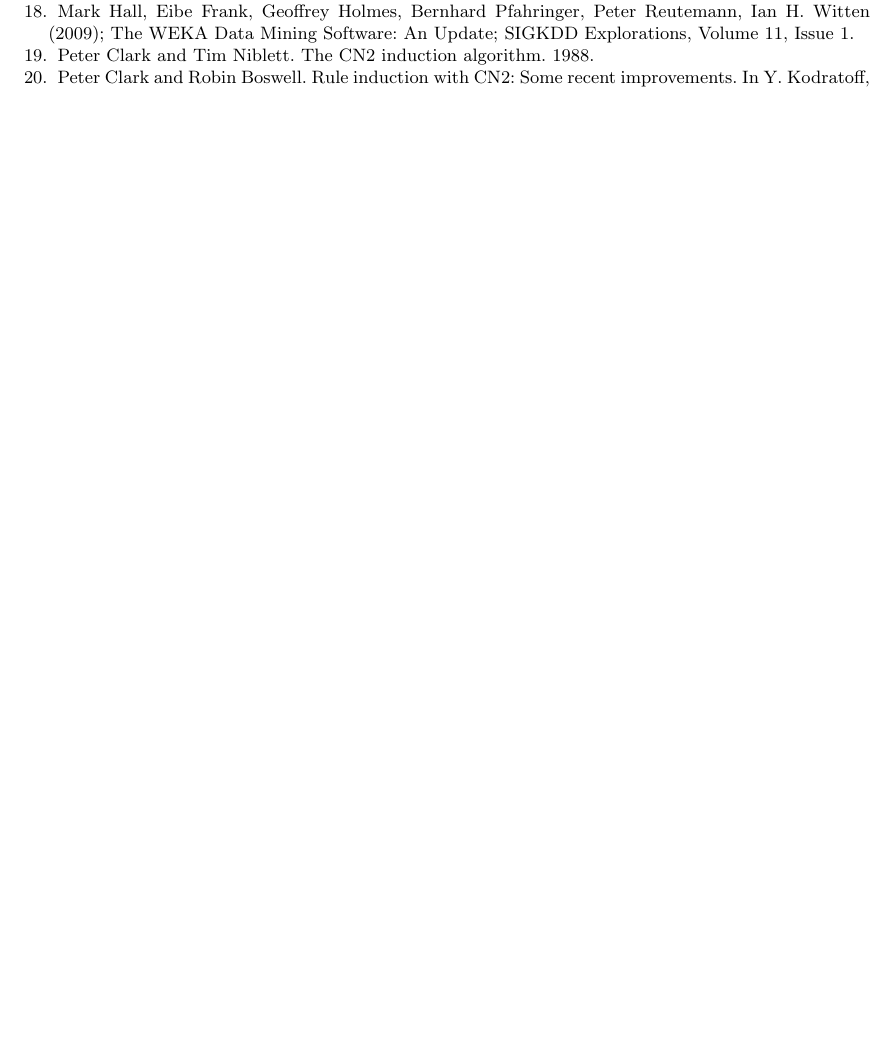
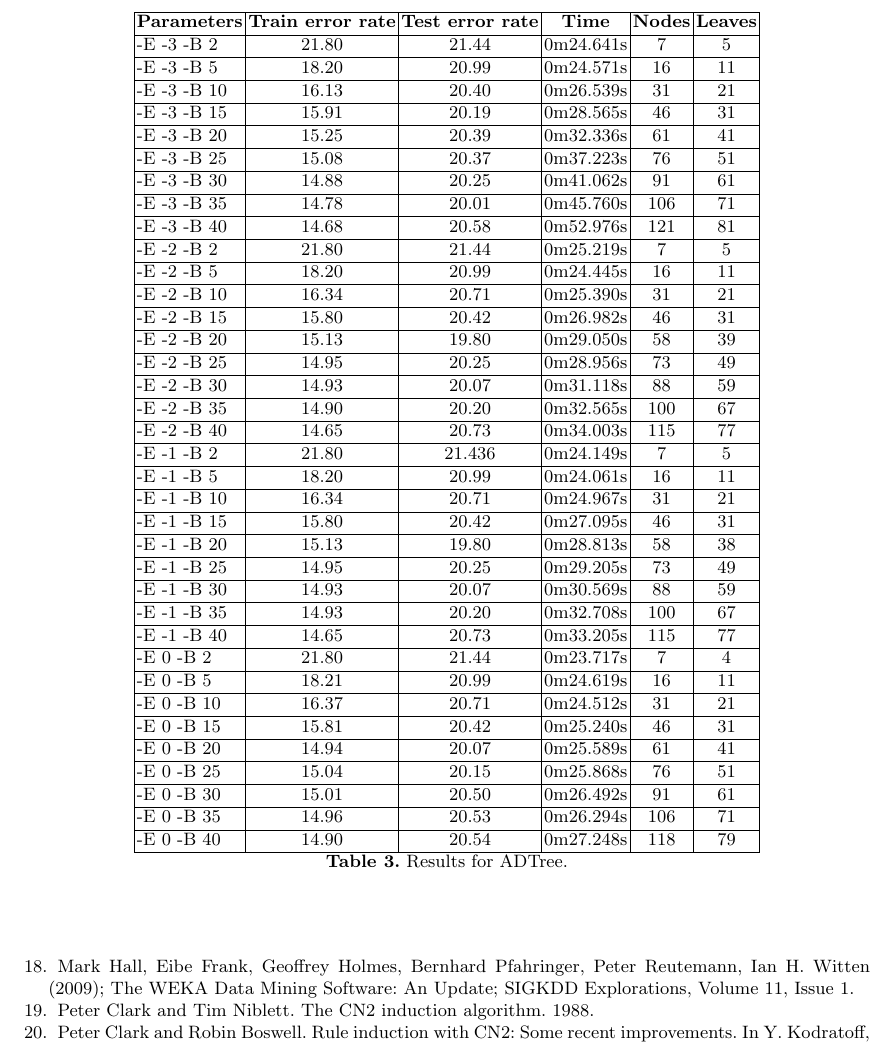
Before and after one commit to flavioc/ecac, a LaTeX thesis (report/final.tex): part of page 7 of 9 before the commit and part of page 8 of 10 after it, cut at the place of the change, the shorter picture padded with empty space. Compiled offline with pdfLaTeX.

Commit message:
report adtree

```diff
--- a/report/final.tex
+++ b/report/final.tex
@@ -403,0 +426,47 @@ A decision tree built by this algorithm with the confidence threshold set to 0.0
+\begin{table}[ht]
+  \begin{center}
+  \begin{tabular}{ | l | c | c | c | c | c |}
+    \hline
+    \textbf{Parameters} & \textbf{Train error rate} & \textbf{Test error rate} & \textbf{Time} & \textbf{Nodes} & \textbf{Leaves} \\ \hline
+    -E -3 -B 2 & 21.80 & 21.44 & 0m24.641s & 7 & 5 \\ \hline
+    -E -3 -B 5 & 18.20 & 20.99 & 0m24.571s & 16 & 11 \\ \hline
+    -E -3 -B 10 & 16.13 & 20.40 & 0m26.539s & 31 & 21 \\ \hline
+    -E -3 -B 15 & 15.91 & 20.19 & 0m28.565s & 46 & 31 \\ \hline
+    -E -3 -B 20 & 15.25 & 20.39 & 0m32.336s & 61 & 41 \\ \hline
+    -E -3 -B 25 & 15.08 & 20.37 & 0m37.223s & 76 & 51 \\ \hline
+    -E -3 -B 30 & 14.88 & 20.25 & 0m41.062s & 91 & 61 \\ \hline
+    -E -3 -B 35 & 14.78 & 20.01 & 0m45.760s & 106 & 71 \\ \hline
+    -E -3 -B 40 & 14.68 & 20.58 & 0m52.976s & 121 & 81 \\ \hline
+
+    -E -2 -B 2 & 21.80 & 21.44 & 0m25.219s & 7 & 5 \\ \hline
+    -E -2 -B 5 & 18.20 & 20.99 & 0m24.445s & 16 & 11 \\ \hline
+    -E -2 -B 10 & 16.34 & 20.71 & 0m25.390s & 31 & 21 \\ \hline
+    -E -2 -B 15 & 15.80 & 20.42 & 0m26.982s & 46 & 31 \\ \hline
+    -E -2 -B 20 & 15.13 & 19.80 & 0m29.050s & 58 & 39 \\ \hline
+    -E -2 -B 25 & 14.95 & 20.25 & 0m28.956s & 73 & 49 \\ \hline
+    -E -2 -B 30 & 14.93 & 20.07 & 0m31.118s & 88 & 59 \\ \hline
+    -E -2 -B 35 & 14.90 & 20.20 & 0m32.565s & 100 & 67 \\ \hline
+    -E -2 -B 40 & 14.65 & 20.73 & 0m34.003s & 115 & 77 \\ \hline
+
+    -E -1 -B 2 & 21.80 & 21.436 & 0m24.149s & 7 & 5 \\ \hline
+    -E -1 -B 5 & 18.20 & 20.99 & 0m24.061s & 16 & 11 \\ \hline
+    -E -1 -B 10 & 16.34 & 20.71 & 0m24.967s & 31 & 21 \\ \hline
+    -E -1 -B 15 & 15.80 & 20.42 & 0m27.095s & 46 & 31 \\ \hline
+    -E -1 -B 20 & 15.13 & 19.80 & 0m28.813s & 58 & 38 \\ \hline
+    -E -1 -B 25 & 14.95 & 20.25 & 0m29.205s & 73 & 49 \\ \hline
+    -E -1 -B 30 & 14.93 & 20.07 & 0m30.569s & 88 & 59 \\ \hline
+    -E -1 -B 35 & 14.93 & 20.20 & 0m32.708s & 100 & 67 \\ \hline
+    -E -1 -B 40 & 14.65 & 20.73 & 0m33.205s & 115 & 77 \\ \hline
+
+    -E 0 -B 2 & 21.80 & 21.44 & 0m23.717s & 7 & 4 \\ \hline
+    -E 0 -B 5 & 18.21 & 20.99 & 0m24.619s & 16 & 11 \\ \hline
+    -E 0 -B 10 & 16.37 & 20.71 & 0m24.512s & 31 & 21 \\ \hline
+    -E 0 -B 15 & 15.81 & 20.42 & 0m25.240s & 46 & 31 \\ \hline
+    -E 0 -B 20 & 14.94 & 20.07 & 0m25.589s & 61 & 41 \\ \hline
+    -E 0 -B 25 & 15.04 & 20.15 & 0m25.868s & 76 & 51 \\ \hline
+    -E 0 -B 30 & 15.01 & 20.50 & 0m26.492s & 91 & 61 \\ \hline
+    -E 0 -B 35 & 14.96 & 20.53 & 0m26.294s & 106 & 71 \\ \hline
+    -E 0 -B 40 & 14.90 & 20.54 & 0m27.248s & 118 & 79 \\ \hline
+
+  \end{tabular}
+  \caption{Results for ADTree.}
```
Also changed, not shown: report/final.tex (36 more changed lines).
